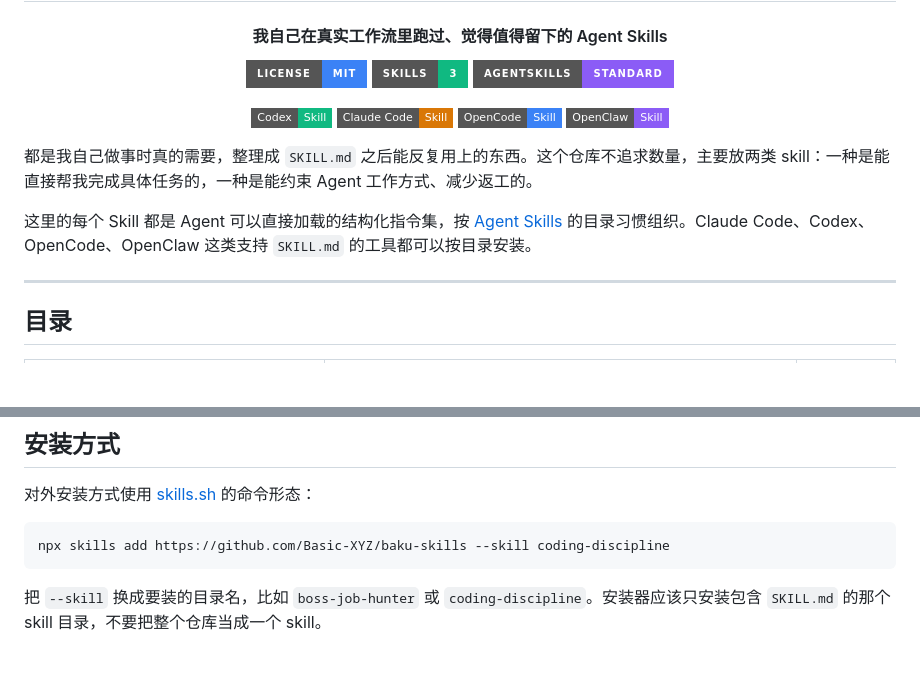
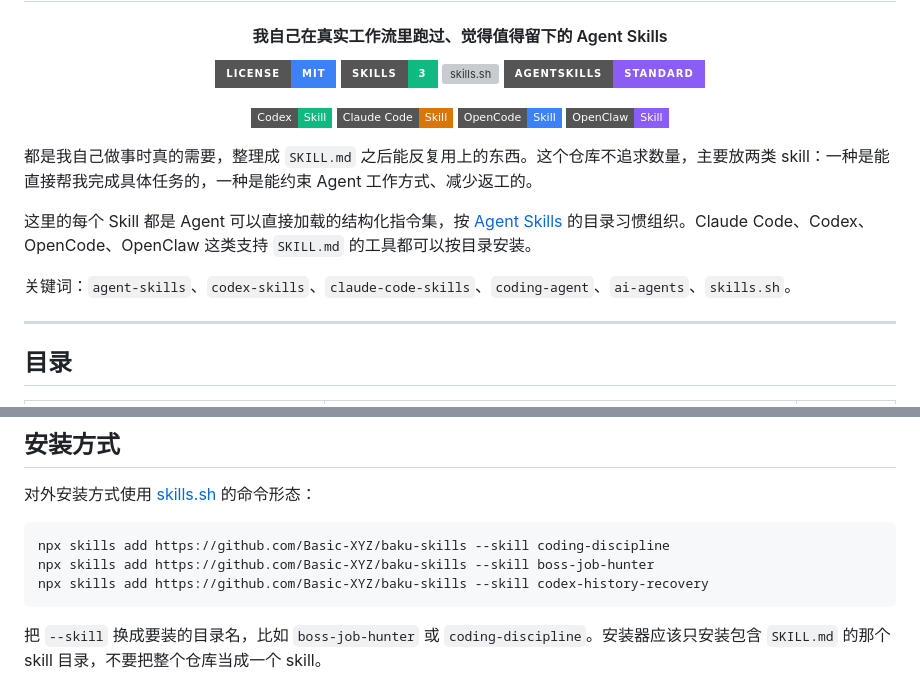
Before and after one commit to Basic-XYZ/baku-skills, a Markdown page: README.md, 2 parts joined by grey strips. Rendered like a GitHub page; badges without logos; blank space fills up the shorter version; grey boxes are pictures that could not be loaded.

Commit message:
Add promotion materials for skills repo

````diff
--- a/README.md
+++ b/README.md
@@ -8,6 +8,7 @@
 
 [![License](https://img.shields.io/badge/License-MIT-3B82F6?style=for-the-badge)](./LICENSE)
 [![Skills](https://img.shields.io/badge/Skills-3-10B981?style=for-the-badge)](#skills)
+[![skills.sh](https://skills.sh/b/Basic-XYZ/baku-skills)](https://skills.sh/Basic-XYZ/baku-skills)
 [![AgentSkills](https://img.shields.io/badge/AgentSkills-Standard-8B5CF6?style=for-the-badge)](https://agentskills.io)
 
 ![Codex](https://img.shields.io/badge/Codex-Skill-10B981?style=flat-square&logo=openai&logoColor=white)
@@ -20,6 +21,8 @@
 都是我自己做事时真的需要，整理成 `SKILL.md` 之后能反复用上的东西。这个仓库不追求数量，主要放两类 skill：一种是能直接帮我完成具体任务的，一种是能约束 Agent 工作方式、减少返工的。
 
 这里的每个 Skill 都是 Agent 可以直接加载的结构化指令集，按 [Agent Skills](https://agentskills.io) 的目录习惯组织。Claude Code、Codex、OpenCode、OpenClaw 这类支持 `SKILL.md` 的工具都可以按目录安装。
+
+关键词：`agent-skills`、`codex-skills`、`claude-code-skills`、`coding-agent`、`ai-agents`、`skills.sh`。
 
 ---
 
@@ -39,6 +42,8 @@
 
 ```bash
 npx skills add https://github.com/Basic-XYZ/baku-skills --skill coding-discipline
+npx skills add https://github.com/Basic-XYZ/baku-skills --skill boss-job-hunter
+npx skills add https://github.com/Basic-XYZ/baku-skills --skill codex-history-recovery
 ```
 
 把 `--skill` 换成要装的目录名，比如 `boss-job-hunter` 或 `coding-discipline`。安装器应该只安装包含 `SKILL.md` 的那个 skill 目录，不要把整个仓库当成一个 skill。
````
Also changed, not shown: PROMOTION.md (added, +118 -0 lines).
